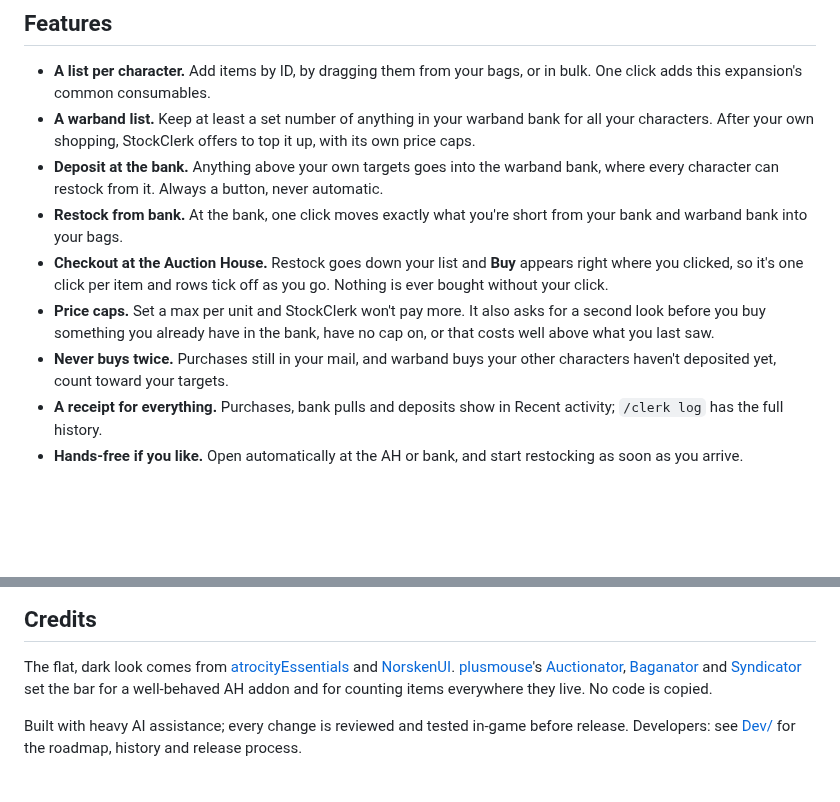
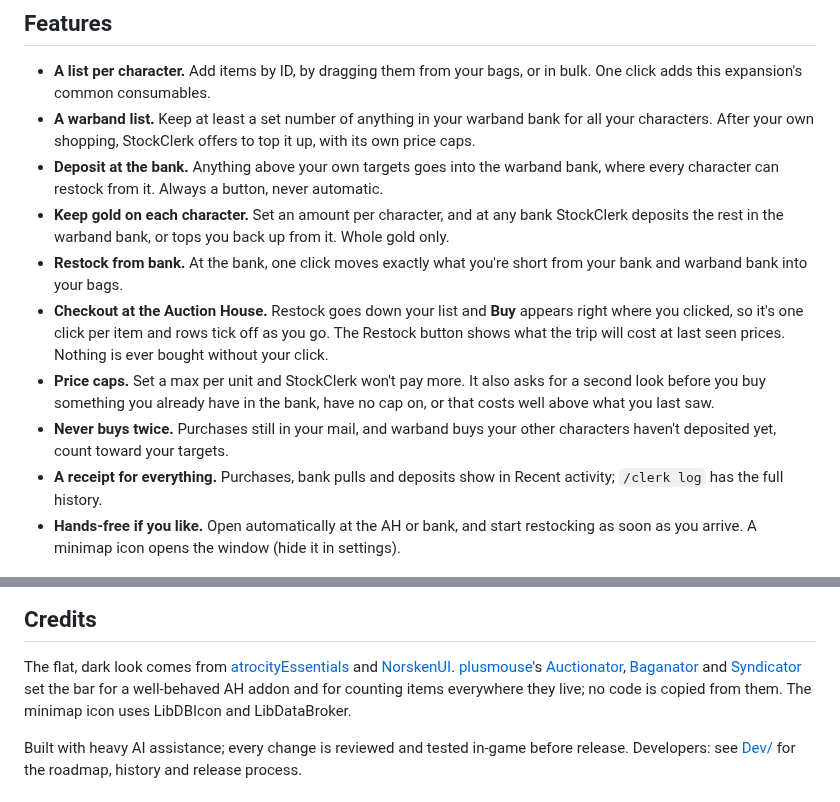
Before and after one commit to TheWolfIsLoose/StockClerk, a Markdown page: README.md, 2 parts joined by grey strips. Drawn GitHub-style; blank space fills up the shorter version.

Commit message:
README + CurseForge copy: keep gold, restock total, minimap icon
Co-Authored-By: Claude Opus 5.5 <noreply@anthropic.com>
Claude-Session: https://claude.ai/code/session_018KbAXZw5gs9PG1ua6yJnem

```diff
--- a/README.md
+++ b/README.md
@@ -30,11 +30,15 @@ shared stock in your warband bank too, and every character restocks from it.
 - **Deposit at the bank.** Anything above your own targets goes into the
   warband bank, where every character can restock from it. Always a
   button, never automatic.
+- **Keep gold on each character.** Set an amount per character, and at
+  any bank StockClerk deposits the rest in the warband bank, or tops you
+  back up from it. Whole gold only.
 - **Restock from bank.** At the bank, one click moves exactly what you're
   short from your bank and warband bank into your bags.
 - **Checkout at the Auction House.** Restock goes down your list and
   **Buy** appears right where you clicked, so it's one click per item and
-  rows tick off as you go. Nothing is ever bought without your click.
+  rows tick off as you go. The Restock button shows what the trip will
+  cost at last seen prices. Nothing is ever bought without your click.
 - **Price caps.** Set a max per unit and StockClerk won't pay more. It
   also asks for a second look before you buy something you already have in
   the bank, have no cap on, or that costs well above what you last saw.
@@ -43,7 +47,8 @@ shared stock in your warband bank too, and every character restocks from it.
 - **A receipt for everything.** Purchases, bank pulls and deposits show in Recent
   activity; `/clerk log` has the full history.
 - **Hands-free if you like.** Open automatically at the AH or bank, and
-  start restocking as soon as you arrive.
+  start restocking as soon as you arrive. A minimap icon opens the window
+  (hide it in settings).
 
 <p align="center">
   <img src=".assets/screenshots/short-at-bank.png" alt="At the bank: three items short, with stock waiting in the bank, and Restock from bank" width="440">
@@ -84,8 +89,8 @@ and [NorskenUI](https://github.com/Nrsken/NorskenUI).
 [Auctionator](https://www.curseforge.com/wow/addons/auctionator),
 [Baganator](https://www.curseforge.com/wow/addons/baganator) and
 [Syndicator](https://www.curseforge.com/wow/addons/syndicator) set the bar
-for a well-behaved AH addon and for counting items everywhere they live. No
-code is copied.
+for a well-behaved AH addon and for counting items everywhere they live; no
+code is copied from them. The minimap icon uses LibDBIcon and LibDataBroker.
 
 Built with heavy AI assistance; every change is reviewed and tested in-game
 before release. Developers: see [Dev/](Dev/) for the roadmap, history and
```
Also changed, not shown: Dev/CURSEFORGE.md (+4 -3 lines).
